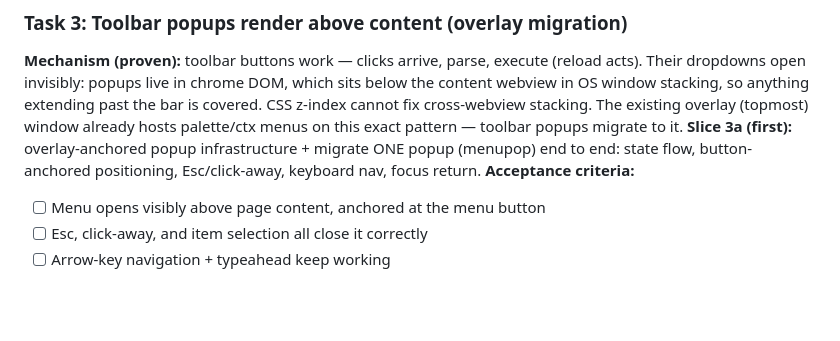
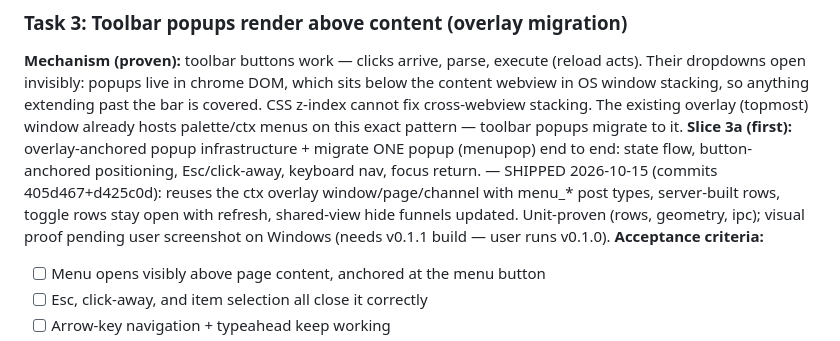
Before and after one commit to ZaudRehman/ferrite, a Markdown page: tasks/todo.md, the part around the change. GitHub-like rendering; blank space fills up the shorter version.

Commit message:
docs: record slice 3a shipped, screenshot gate pending

```diff
--- a/tasks/todo.md
+++ b/tasks/todo.md
@@ -46,7 +46,11 @@ stacking. The existing overlay (topmost) window already hosts palette/ctx
 menus on this exact pattern — toolbar popups migrate to it.
 **Slice 3a (first):** overlay-anchored popup infrastructure + migrate ONE popup
 (menupop) end to end: state flow, button-anchored positioning, Esc/click-away,
-keyboard nav, focus return.
+keyboard nav, focus return. — SHIPPED 2026-10-15 (commits 405d467+d425c0d):
+reuses the ctx overlay window/page/channel with menu_* post types, server-built
+rows, toggle rows stay open with refresh, shared-view hide funnels updated.
+Unit-proven (rows, geometry, ipc); visual proof pending user screenshot on
+Windows (needs v0.1.1 build — user runs v0.1.0).
 **Acceptance criteria:**
 - [ ] Menu opens visibly above page content, anchored at the menu button
 - [ ] Esc, click-away, and item selection all close it correctly
```
